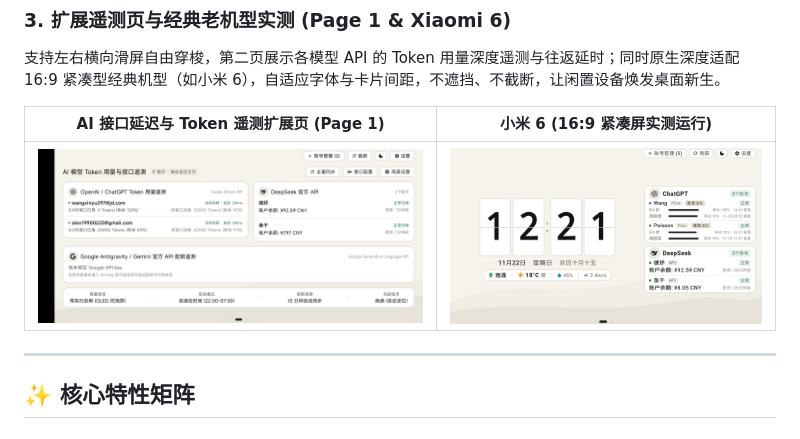
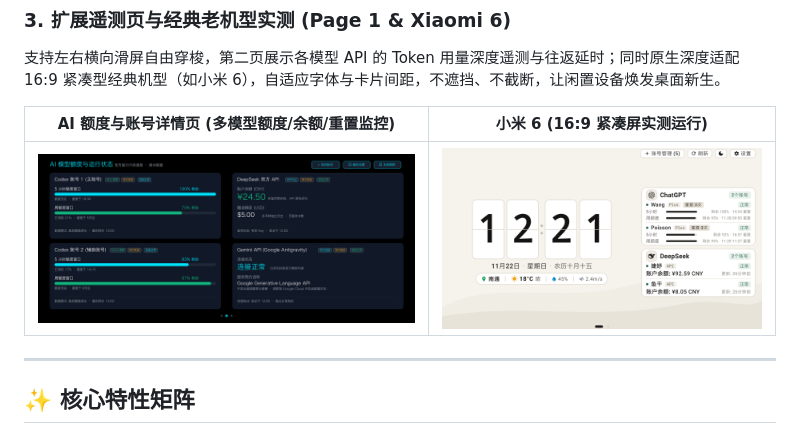
Before and after one commit to tzwdj01/ChronoDesk, a Markdown page: README.md, the part around one of its changes. Rendered like a GitHub page; pictures changed too: docs/images/preview_token_telemetry.png.

```diff
--- a/README.md
+++ b/README.md
@@ -45,5 +45,5 @@
 ### 3. 扩展遥测页与经典老机型实测 (Page 1 & Xiaomi 6)
 支持左右横向滑屏自由穿梭，第二页展示各模型 API 的 Token 用量深度遥测与往返延时；同时原生深度适配 16:9 紧凑型经典机型（如小米 6），自适应字体与卡片间距，不遮挡、不截断，让闲置设备焕发桌面新生。
 
-| AI 接口延迟与 Token 遥测扩展页 (Page 1) | 小米 6 (16:9 紧凑屏实测运行) |
+| AI 额度与账号详情页 (多模型额度/余额/重置监控) | 小米 6 (16:9 紧凑屏实测运行) |
 | :---: | :---: |
```
Also changed, not shown: other parts of README.md (+1 -1 lines), 8 other files.
